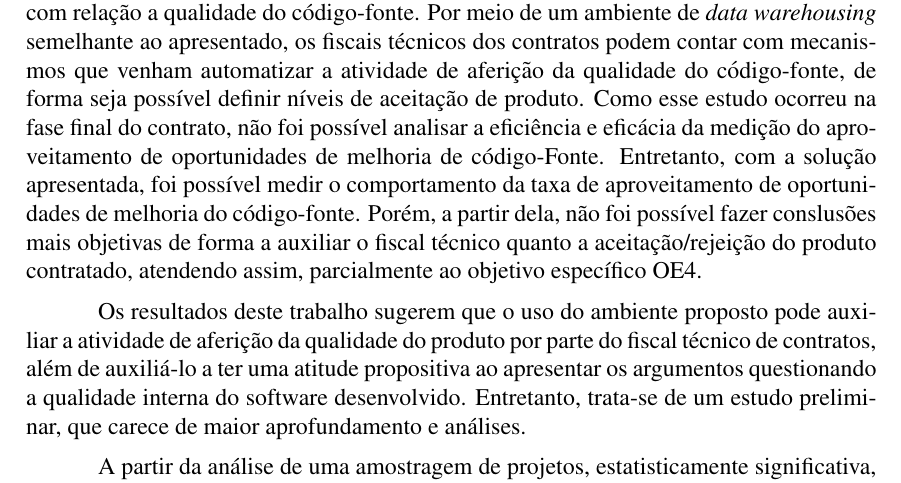
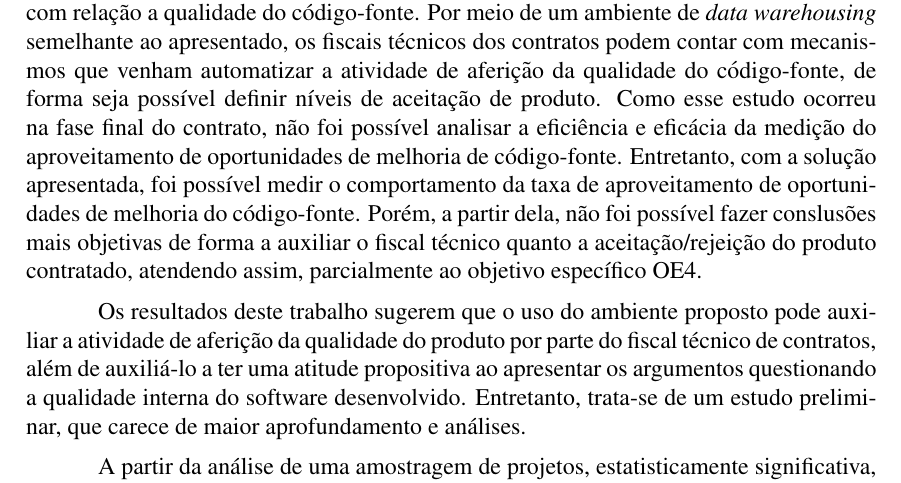
Before and after one commit to gbaufake/ArtigoWBMA, a LaTeX paper (wbma.tex, which reads 5-conclusao.tex): part of page 10 of 12, cut so that both start at the same text. Compiled offline with pdfLaTeX.

Commit message:
Modificacoes Finais (Copia do Repositorio do Hilmer para o HD)

```diff
--- a/5-conclusao.tex
+++ b/5-conclusao.tex
@@ -4,7 +4,7 @@
 Com relação a execução do estudo de caso, foi possível mostrar que a automação do processo de medição da qualidade interna do produto de software (objetivo específico OE1)  é possível de ser realizada de maneira contínua e automatizada por meio do ambiente de \textit{data warehousing}, pois além da automação da coleta de um volume de dados de díficil verificação manual (39.000 linhas de código-fonte e 914 classes na 24ª release), foram automatizados desde a interpretação dos cenários de limpeza de código-fonte, o cálculo da taxa de aproveitamento das oportunidades de melhoria do código-fonte, até a exibição dos dados em tabelas e gráficos.
 
 Com os resultados apresentados na Seção \ref{sec:resultados}, verifica-se que uma outra contribuição ambiente de \textit{data warehousing} foi alcançada por meio das consultas OLAP que permitiram flexibilidade necessária para se avaliar tanto em nível de projeto (objetivo específico OE2), quanto em nível local (objetivo específico OE3) a saúde do projeto com relação a qualidade do código-fonte. Por meio de um ambiente de \textit{data warehousing} semelhante ao apresentado, os fiscais técnicos dos contratos podem contar com mecanismos que venham automatizar a atividade de aferição da qualidade do código-fonte, de forma seja possível definir níveis de aceitação de produto.
-Como esse estudo ocorreu na fase final do contrato, não foi possível analisar a eficiência e eficácia da medição do aproveitamento de oportunidades de melhoria de código-Fonte. Entretanto, com a solução apresentada, foi possível medir o comportamento da taxa de aproveitamento de oportunidades de melhoria do código-fonte. Porém, a partir dela, não foi possível fazer conslusões mais objetivas de forma a auxiliar o fiscal técnico quanto a aceitação/rejeição do produto contratado, atendendo assim, parcialmente ao objetivo específico OE4.
+Como esse estudo ocorreu na fase final do contrato, não foi possível analisar a eficiência e eficácia da medição do aproveitamento de oportunidades de melhoria de código-fonte. Entretanto, com a solução apresentada, foi possível medir o comportamento da taxa de aproveitamento de oportunidades de melhoria do código-fonte. Porém, a partir dela, não foi possível fazer conslusões mais objetivas de forma a auxiliar o fiscal técnico quanto a aceitação/rejeição do produto contratado, atendendo assim, parcialmente ao objetivo específico OE4.
 
 Os resultados deste trabalho sugerem que o uso do ambiente proposto pode auxiliar a atividade de aferição da qualidade do produto por parte do fiscal técnico de contratos, além de auxiliá-lo a ter uma atitude propositiva ao apresentar os argumentos questionando a qualidade interna do software desenvolvido. Entretanto, trata-se de um estudo preliminar, que carece de maior aprofundamento e análises.
 
```
Also changed, not shown: .texpadtmp/wbma.bbl, 6 other files.
